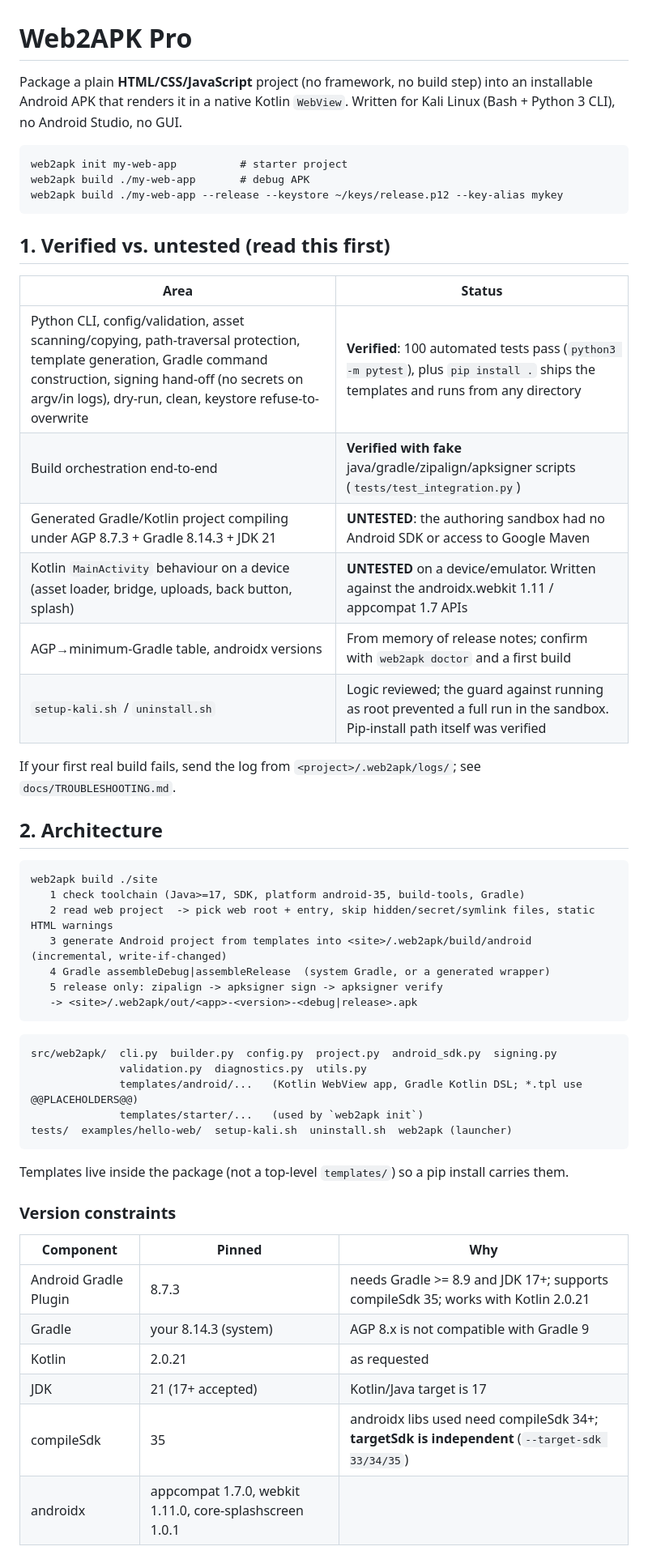
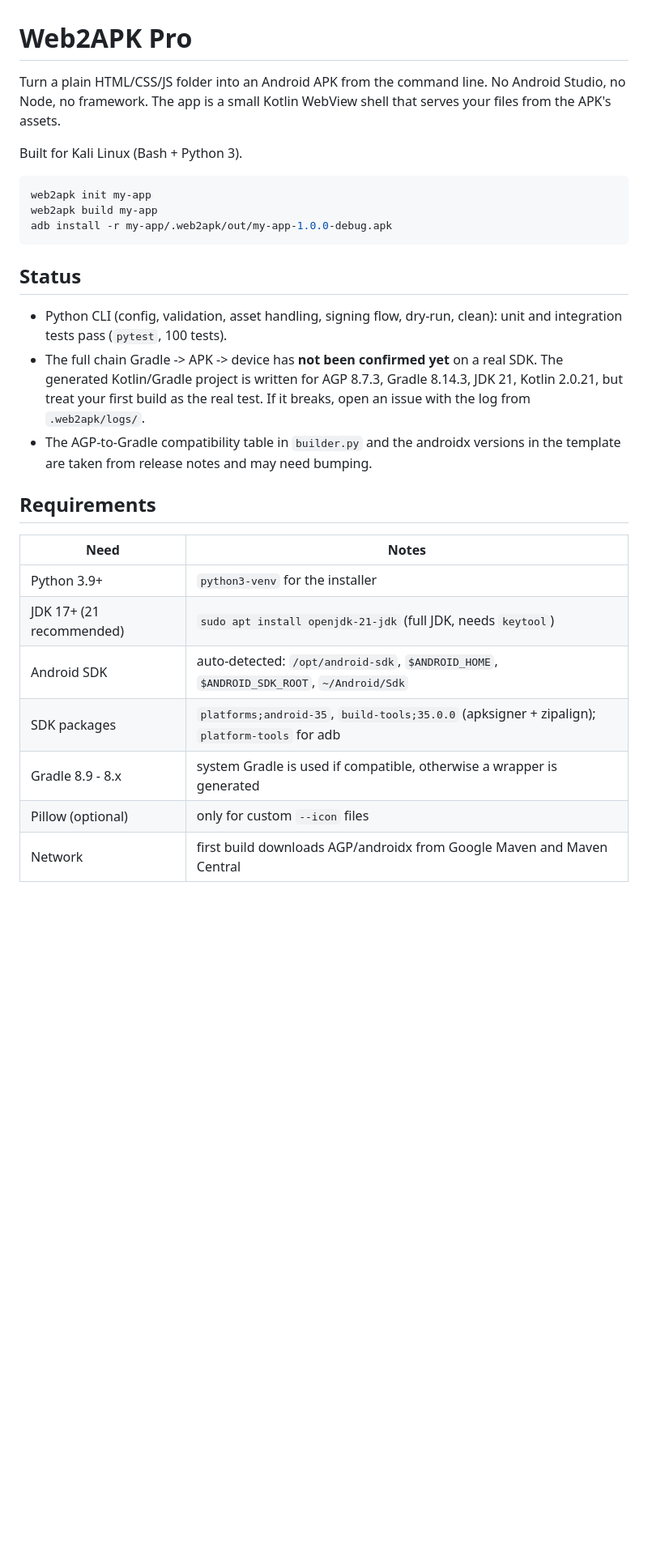
Before and after one commit to 0diNx1/web2apk-pro, a Markdown page: README.md, the part around one of its changes. Shown at 81% size. Drawn GitHub-style; blank space fills up the shorter version.

````diff
--- a/README.md
+++ b/README.md
@@ -1,55 +1,31 @@
 # Web2APK Pro
 
-Package a plain **HTML/CSS/JavaScript** project (no framework, no build step) into an installable Android APK that
-renders it in a native Kotlin `WebView`. Written for Kali Linux (Bash + Python 3 CLI), no Android Studio, no GUI.
+Turn a plain HTML/CSS/JS folder into an Android APK from the command line. No Android Studio, no Node, no framework.
+The app is a small Kotlin WebView shell that serves your files from the APK's assets.
 
-```
-web2apk init my-web-app          # starter project
-web2apk build ./my-web-app       # debug APK
-web2apk build ./my-web-app --release --keystore ~/keys/release.p12 --key-alias mykey
+Built for Kali Linux (Bash + Python 3).
+
+```bash
+web2apk init my-app
+web2apk build my-app
+adb install -r my-app/.web2apk/out/my-app-1.0.0-debug.apk
 ```
 
-## 1. Verified vs. untested (read this first)
+## Status
 
-| Area | Status |
+- Python CLI (config, validation, asset handling, signing flow, dry-run, clean): unit and integration tests pass (`pytest`, 100 tests).
+- The full chain Gradle -> APK -> device has **not been confirmed yet** on a real SDK. The generated Kotlin/Gradle project is written for AGP 8.7.3, Gradle 8.14.3, JDK 21, Kotlin 2.0.21, but treat your first build as the real test. If it breaks, open an issue with the log from `.web2apk/logs/`.
+- The AGP-to-Gradle compatibility table in `builder.py` and the androidx versions in the template are taken from release notes and may need bumping.
+
+## Requirements
+
+| Need | Notes |
 |---|---|
-| Python CLI, config/validation, asset scanning/copying, path-traversal protection, template generation, Gradle command construction, signing hand-off (no secrets on argv/in logs), dry-run, clean, keystore refuse-to-overwrite | **Verified**: 100 automated tests pass (`python3 -m pytest`), plus `pip install .` ships the templates and runs from any directory |
-| Build orchestration end-to-end | **Verified with fake** java/gradle/zipalign/apksigner scripts (`tests/test_integration.py`) |
-| Generated Gradle/Kotlin project compiling under AGP 8.7.3 + Gradle 8.14.3 + JDK 21 | **UNTESTED**: the authoring sandbox had no Android SDK or access to Google Maven |
-| Kotlin `MainActivity` behaviour on a device (asset loader, bridge, uploads, back button, splash) | **UNTESTED** on a device/emulator. Written against the androidx.webkit 1.11 / appcompat 1.7 APIs |
-| AGP→minimum-Gradle table, androidx versions | From memory of release notes; confirm with `web2apk doctor` and a first build |
-| `setup-kali.sh` / `uninstall.sh` | Logic reviewed; the guard against running as root prevented a full run in the sandbox. Pip-install path itself was verified |
+| Python 3.9+ | `python3-venv` for the installer |
+| JDK 17+ (21 recommended) | `sudo apt install openjdk-21-jdk` (full JDK, needs `keytool`) |
+| Android SDK | auto-detected: `/opt/android-sdk`, `$ANDROID_HOME`, `$ANDROID_SDK_ROOT`, `~/Android/Sdk` |
+| SDK packages | `platforms;android-35`, `build-tools;35.0.0` (apksigner + zipalign); `platform-tools` for adb |
+| Gradle 8.9 - 8.x | system Gradle is used if compatible, otherwise a wrapper is generated |
+| Pillow (optional) | only for custom `--icon` files |
+| Network | first build downloads AGP/androidx from Google Maven and Maven Central |
 
-If your first real build fails, send the log from `<project>/.web2apk/logs/`; see `docs/TROUBLESHOOTING.md`.
-
-## 2. Architecture
-
-```
-web2apk build ./site
-   1 check toolchain (Java>=17, SDK, platform android-35, build-tools, Gradle)
-   2 read web project  -> pick web root + entry, skip hidden/secret/symlink files, static HTML warnings
-   3 generate Android project from templates into <site>/.web2apk/build/android  (incremental, write-if-changed)
-   4 Gradle assembleDebug|assembleRelease  (system Gradle, or a generated wrapper)
-   5 release only: zipalign -> apksigner sign -> apksigner verify
-   -> <site>/.web2apk/out/<app>-<version>-<debug|release>.apk
-```
-
-```
-src/web2apk/  cli.py  builder.py  config.py  project.py  android_sdk.py  signing.py
-              validation.py  diagnostics.py  utils.py
-              templates/android/...   (Kotlin WebView app, Gradle Kotlin DSL; *.tpl use @@PLACEHOLDERS@@)
-              templates/starter/...   (used by `web2apk init`)
-tests/  examples/hello-web/  setup-kali.sh  uninstall.sh  web2apk (launcher)
-```
-Templates live inside the package (not a top-level `templates/`) so a pip install carries them.
-
-### Version constraints
-| Component | Pinned | Why |
-|---|---|---|
-| Android Gradle Plugin | 8.7.3 | needs Gradle >= 8.9 and JDK 17+; supports compileSdk 35; works with Kotlin 2.0.21 |
-| Gradle | your 8.14.3 (system) | AGP 8.x is not compatible with Gradle 9 |
-| Kotlin | 2.0.21 | as requested |
-| JDK | 21 (17+ accepted) | Kotlin/Java target is 17 |
-| compileSdk | 35 | androidx libs used need compileSdk 34+; **targetSdk is independent** (`--target-sdk 33/34/35`) |
-| androidx | appcompat 1.7.0, webkit 1.11.0, core-splashscreen 1.0.1 | |
-
````
Also changed, not shown: other parts of README.md (+166 -104 lines).
